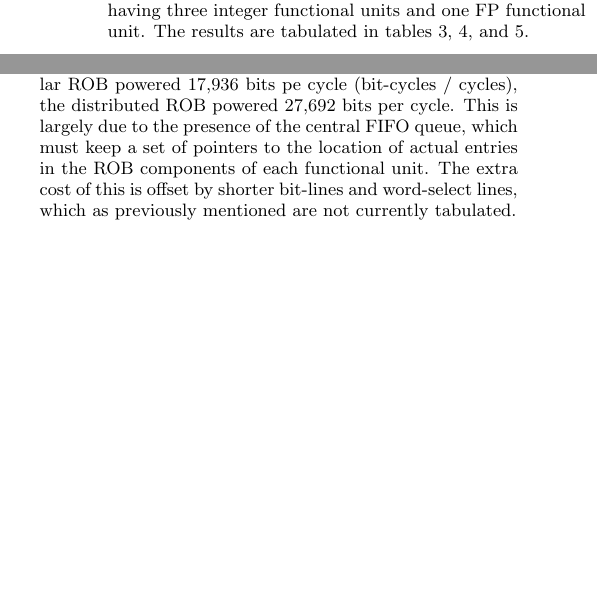
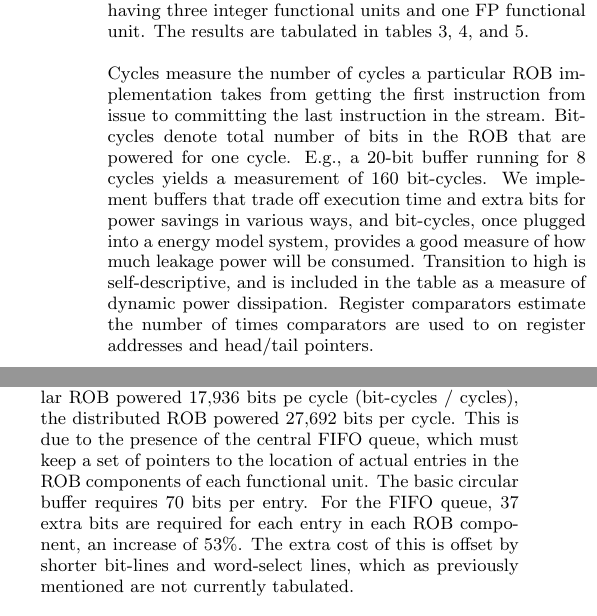
Before and after one commit to chenguo/259proj, a LaTeX paper (paper/paper.tex, which reads paper/end.tex): two parts of the columns of page 7 of 8, joined at a grey line, cut so that both start at the same text, the shorter picture padded with empty space. Compiled offline with pdfLaTeX.

Commit message:
Describe items in tables to start results section.

```diff
--- a/paper/end.tex
+++ b/paper/end.tex
@@ -3,6 +3,8 @@
 
 \section{Results}
 For each of the three modeled SPEC benchmarks, 100,000 instruction were generated, and processed with each of the reorder buffer types. Instruction generation is seeded, so for each particular benchmark, each type of reorder buffer processes the same exact instructions. We model at 256 entry reorder buffer, running with a 4 way superscalar processor having three integer functional units and one FP functional unit. The results are tabulated in tables \ref{tab:bench1}, \ref{tab:bench2}, and \ref{tab:bench3}.
+
+Cycles measure the number of cycles a particular ROB implementation takes from getting the first instruction from issue to committing the last instruction in the stream. Bit-cycles denote total number of bits in the ROB that are powered for one cycle. E.g., a 20-bit buffer running for 8 cycles yields a measurement of 160 bit-cycles. We implement buffers that trade off execution time and extra bits for power savings in various ways, and bit-cycles, once plugged into a energy model system, provides a good measure of how much leakage power will be consumed. Transition to high is self-descriptive, and is included in the table as a measure of dynamic power dissipation. Register comparators estimate the number of times comparators are used to on register addresses and head/tail pointers.
 
 \subsection{Distributed ROB}
 
@@ -10,7 +12,8 @@ Our results for the distributed ROB are largely invalid for two reasons. One, mu
 
 From the first instruction stream, heavy on floating point instructions, we see the distributed buffer measures some thiry thousand less cycles to complete than the circular buffer. In \cite{kucuk4}, the improvement for FP instructions over the base buffer did improve very slightly (we note that they were also modelling a processor with many more FP functional units than the ones we used), but to the degree we see is impossible. We monitored the buffer and indeed found corruption in the contents within the first 30 instructions, but ultimately were unable to find the source of the error.
 
-For all instruction streams, we note that while the circular ROB powered 17,936 bits pe cycle (bit-cycles / cycles), the distributed ROB powered 27,692 bits per cycle. This is largely due to the presence of the central FIFO queue, which must keep a set of pointers to the location of actual entries in the ROB components of each functional unit. The extra cost of this is offset by shorter bit-lines and word-select lines, which as previously mentioned are not currently tabulated.
+For all instruction streams, we note that while the circular ROB powered 17,936 bits pe cycle (bit-cycles / cycles), the distributed ROB powered 27,692 bits per cycle. This is due to the presence of the central FIFO queue, which must keep a set of pointers to the location of actual entries in the ROB components of each functional unit. The basic circular buffer requires 70 bits per entry. For the FIFO queue, 37 extra bits are required for each entry in each ROB component, an increase of 53\%.
+The extra cost of this is offset by shorter bit-lines and word-select lines, which as previously mentioned are not currently tabulated.
 
 
 \subsection{Dynamic and Optimized Dynamic ROB}
```
